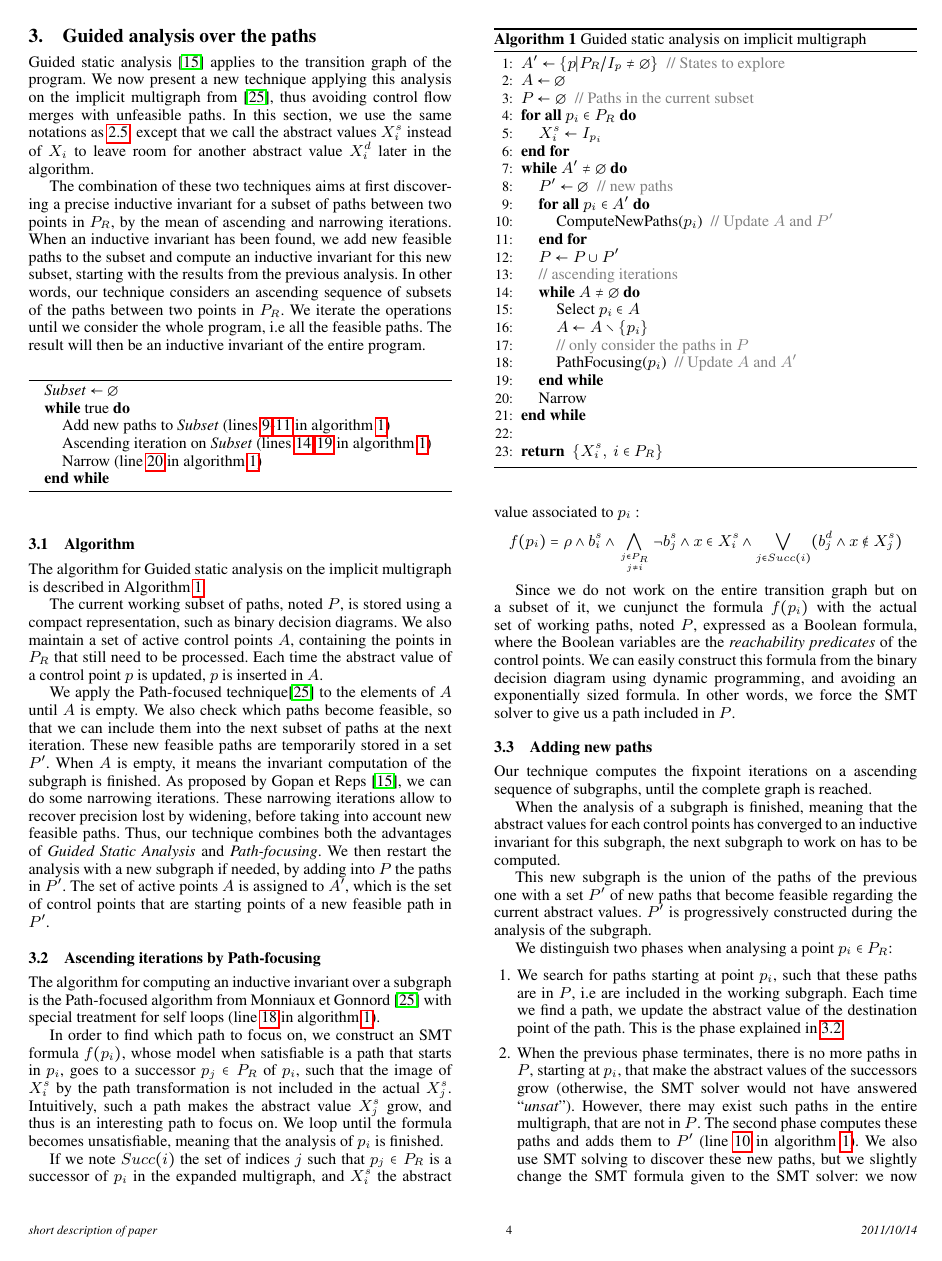
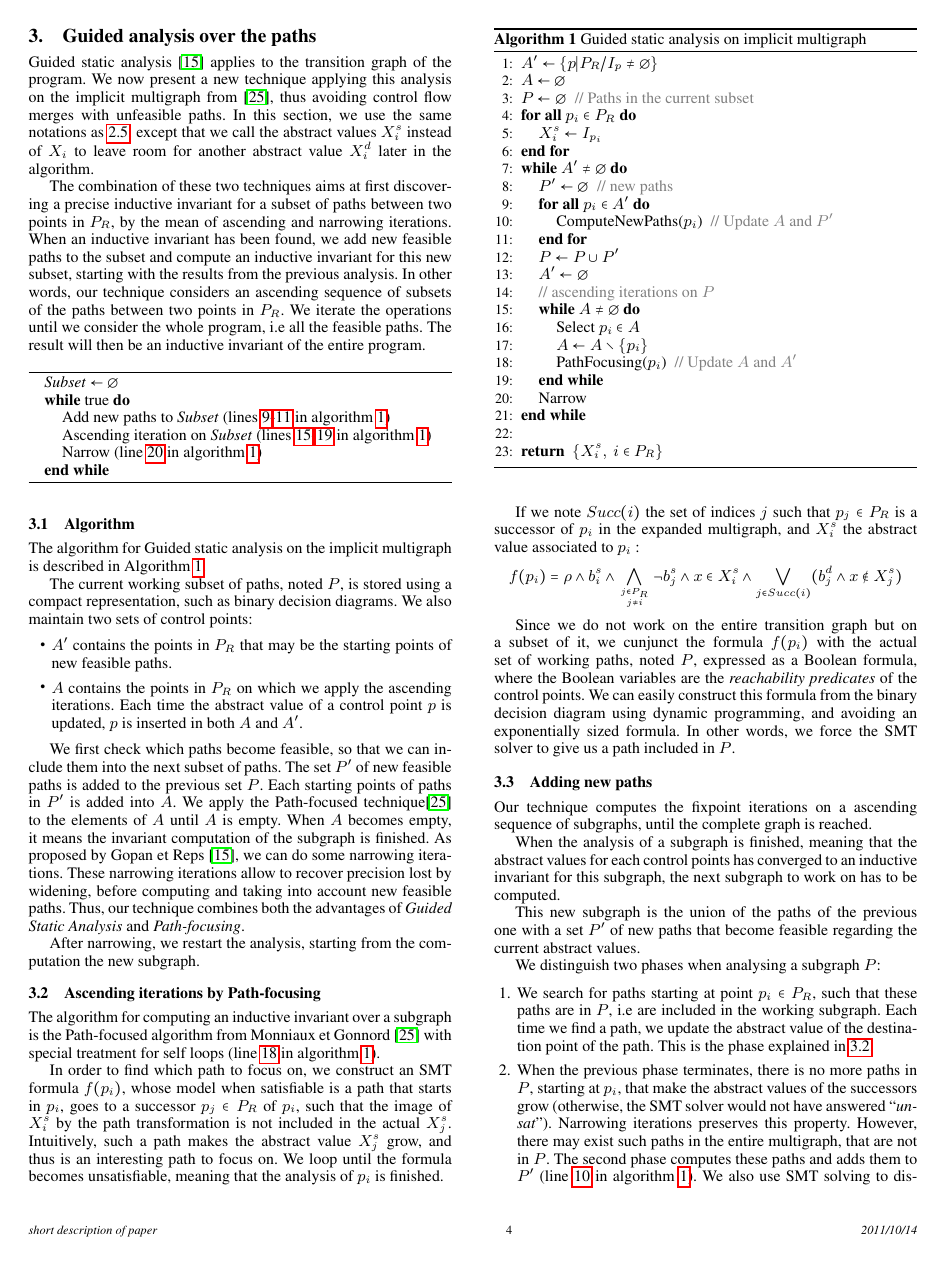
Before and after one commit to julienhenry/pagai, a LaTeX paper (papers/PLDI2012/implicitization.tex, which reads papers/PLDI2012/algo/algo-combined.tex): page 4 of 7. Compiled offline with pdfLaTeX; a missing font is replaced by an installed copy or a similar font.

Commit message:
partie algo combiné

```diff
--- a/papers/PLDI2012/algo/algo-combined.tex
+++ b/papers/PLDI2012/algo/algo-combined.tex
@@ -1,4 +1,4 @@
-\STATE $A' \gets \{p | P_R / I_p \neq \emptyset\}$ \COMMENT{States to explore}
+\STATE $A' \gets \{p | P_R / I_p \neq \emptyset\}$
 \STATE $A \gets \emptyset$
 \STATE $P \gets \emptyset$ \COMMENT{Paths in the current subset}
 \FORALL{$p_i \in P_R$}
@@ -13,12 +13,12 @@
 \ENDFOR \label{alg=end-add-paths}
 
 \STATE $P \gets P \cup P'$
+\STATE $A' \gets \emptyset$
 
-\STATE \COMMENT{ascending iterations}
+\STATE \COMMENT{ascending iterations on $P$}
 \WHILE{$A \neq \emptyset$} \label{alg=start-ascending}
 	\STATE Select $p_i \in A$
 	\STATE $A \gets A \setminus \{p_i\}$
-	\STATE \COMMENT{only consider the paths in $P$}
 	\STATE PathFocusing($p_i$) \COMMENT{Update $A$ and $A'$\label{alg=pf}}
 
 \ENDWHILE \label{alg=end-ascending}
--- a/papers/PLDI2012/implicitization.tex
+++ b/papers/PLDI2012/implicitization.tex
@@ -402,26 +402,30 @@ in Algorithm \ref{algo:combined}.
 
 The current working subset of paths, noted $P$, is stored using a
 compact representation, such as binary decision diagrams.
-We also maintain a set of active control points $A$, containing the points in $P_R$
-that still need to be processed. Each time the abstract value of a control point
-$p$ is updated, $p$ is inserted in $A$.
+We also maintain two sets of control points:
+\begin{itemize}
+	\item $A'$ contains the points in $P_R$ that may be the starting points of new
+		feasible paths.
+	\item $A$ contains the points in $P_R$ on which we apply the ascending iterations.
+	Each time the abstract value of a control point $p$ is updated, $p$ is
+	inserted in both $A$ and $A'$.
+\end{itemize}
 
+We first check which paths become feasible, so that we can include them into the
+next subset of paths. The set $P'$ of new feasible paths is added to the
+previous set $P$. Each starting points of paths in $P'$ is added into $A$.
 We apply the Path-focused technique\cite{Monniaux_Gonnord_SAS11} to
 the elements of $A$ until $A$ is empty.
-We also check which paths become feasible, so that we can include them into the
-next subset of paths at the next iteration. These new feasible paths are
-temporarily stored in a set $P'$.
-When $A$ is empty, it means the
+When $A$ becomes empty, it means the
 invariant computation of the subgraph is finished. As proposed by
 \citet{DBLP:conf/sas/GopanR07}, we can do some narrowing iterations.
 These narrowing iterations allow to recover precision lost by
-widening, before taking into account new feasible paths.
+widening, before computing and taking into account new feasible paths.
 Thus, our technique combines both the advantages of \emph{Guided Static
 Analysis} and \emph{Path-focusing}.
-We then restart the analysis with a new subgraph if needed, by adding into $P$
-the paths in $P'$. The set of active points $A$ is assigned to $A'$, which is
-the set of control points that are starting points of a new feasible path in
-$P'$.
+
+After narrowing, we restart the analysis, starting from the computation the new
+subgraph.
 
 \begin{algorithm}
 	\caption{Guided static analysis on implicit multigraph}
@@ -476,19 +480,20 @@ the next subgraph to work on has to be computed.
 
 This new subgraph is the union of the paths of the previous one with a set
 $P'$ of new paths that become feasible regarding the current abstract values.
-$P'$ is progressively constructed during the analysis of the subgraph.
 
-We distinguish two phases when analysing a point $p_i \in P_R$:
+We distinguish two phases when analysing a subgraph $P$:
 \begin{enumerate}
-\item We search for paths starting at point $p_i$, such that these paths are in
-$P$, i.e are included in the working subgraph. Each time we find a path, we
-update the abstract value of the destination point of the path. This is the
-phase explained in \ref{subsec:ascending}.
+\item We search for paths starting at point $p_i \in P_R$, such that these paths
+	are in $P$, i.e are included in the working subgraph. Each time we find a
+	path, we update the abstract value of the destination point of the path.
+	This is the phase explained in \ref{subsec:ascending}.
 \item  When the previous phase terminates, there is no more paths in
 $P$, starting at $p_i$,
 that make the abstract values of the successors grow (otherwise, the SMT
-solver would not have answered ``\emph{unsat}''). However, there may
-exist such paths in the entire multigraph, that are not in $P$. The second phase
+solver would not have answered ``\emph{unsat}''). Narrowing iterations preserves
+this property.
+However, there may exist such paths in the entire multigraph, that are not in
+$P$. The second phase
 computes these paths and adds them to $P'$ (line~\ref{alg=computeNewPaths} in
 algorithm~\ref{algo:combined}). We also use SMT solving to discover
 these new paths, but we slightly change the SMT formula given to the SMT solver:
```
